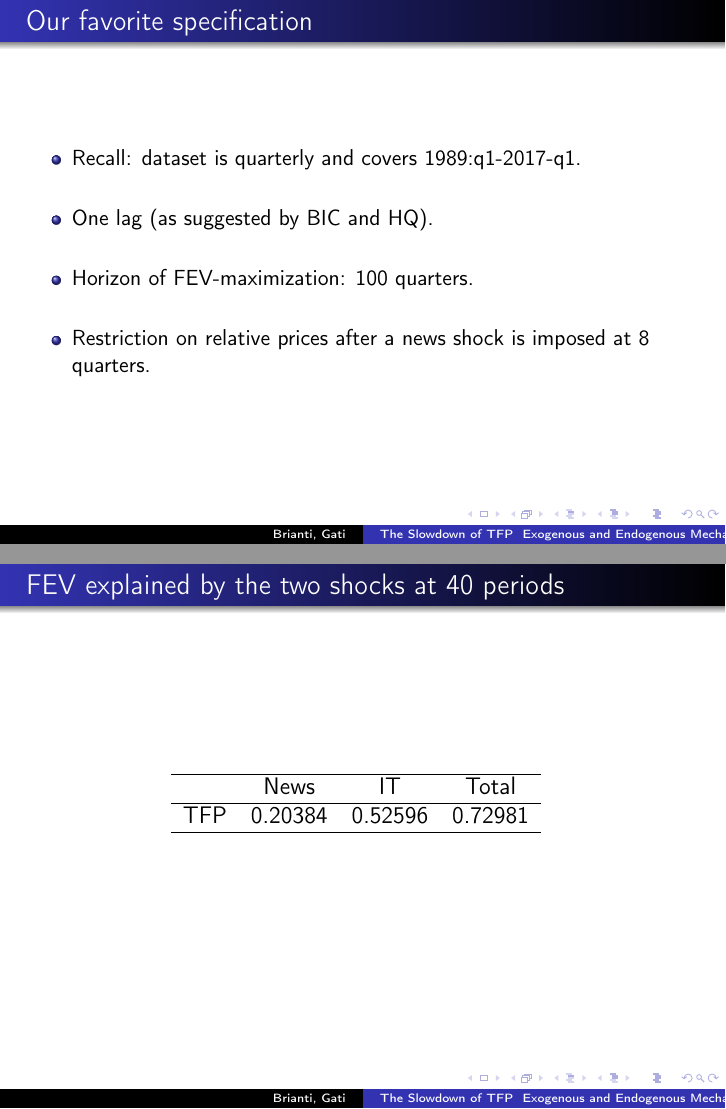
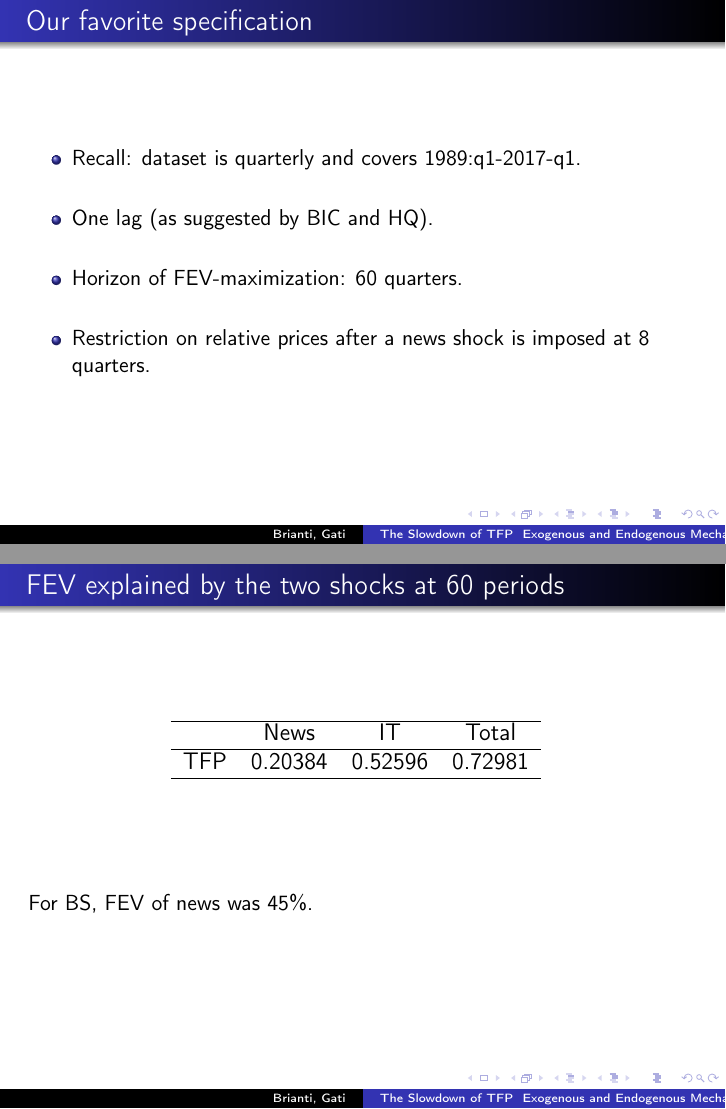
Before and after one commit to marcobrianti1989/Brianti_Gati_2017, LaTeX slides (Latex/MacroLunch_Dec2017/macrolunch_dec2017.tex): pages 12 and 17 of 26, joined at a grey line. Compiled offline with pdfLaTeX.

Commit message:
updated the presentation

```diff
--- a/Latex/MacroLunch_Dec2017/macrolunch_dec2017.tex
+++ b/Latex/MacroLunch_Dec2017/macrolunch_dec2017.tex
@@ -366,7 +367,7 @@ TFP_t =  \underbrace{\varepsilon_t}_\text{surprise tech shock}  + \underbrace{V_
 
 	\
 
-	\item Horizon of FEV-maximization: 100 quarters.
+	\item Horizon of FEV-maximization: 60 quarters.
 
 	\
 
@@ -454,7 +455,7 @@ TFP_t =  \underbrace{\varepsilon_t}_\text{surprise tech shock}  + \underbrace{V_
 
 %%%%%%% Slide %%%%%%
 \begin{frame}
-	\frametitle{FEV explained by the two shocks at 40 periods}
+	\frametitle{FEV explained by the two shocks at 60 periods}
 
 
     \hspace{2.25cm}
@@ -467,6 +468,10 @@ TFP_t =  \underbrace{\varepsilon_t}_\text{surprise tech shock}  + \underbrace{V_
 		\hline
 	\end{tabular}
 \end{large}
+
+\vspace{2cm}
+
+For BS, FEV of news was 45\%.
 
 \end{frame}
 %%%%%%%%%%%%%%%%%
```
Also changed, not shown: Latex/MacroLunch_Dec2017/macrolunch_dec2017.pdf, Latex/MacroLunch_Dec2017/macrolunch_dec2017.tex (5 more changed lines), 2 other files.
